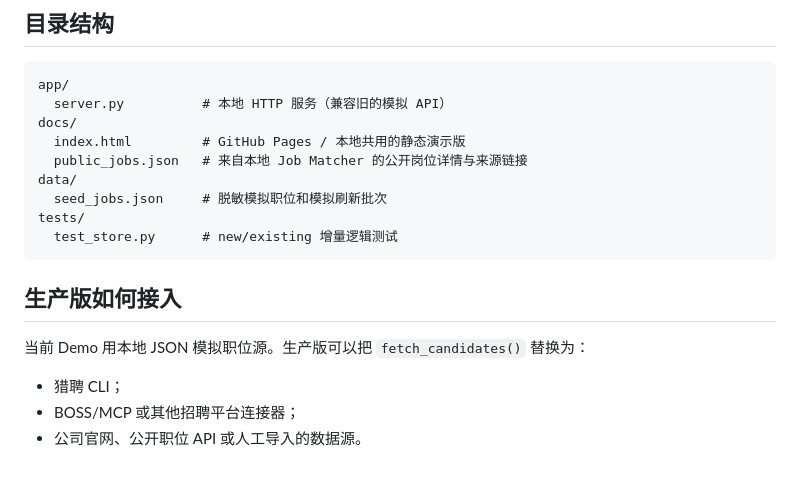
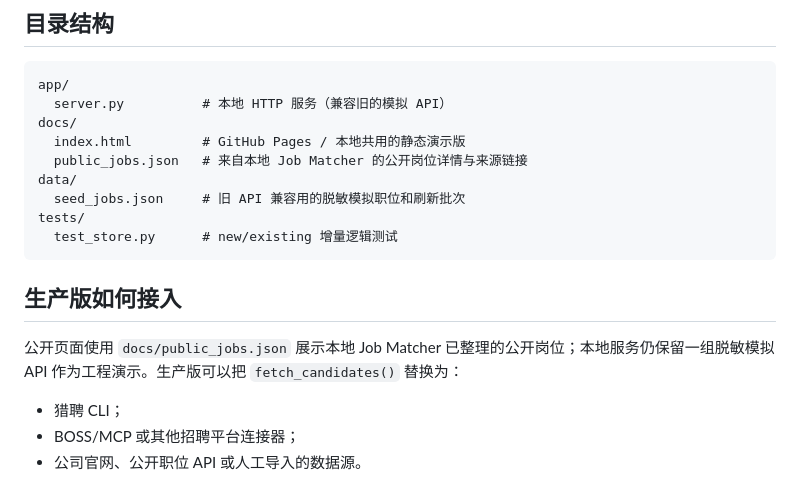
Before and after one commit to jia295339800/job-matcher-public-demo, a Markdown page: README.md, the part around the change. Drawn GitHub-style.

Commit message:
Clarify public data source

````diff
--- a/README.md
+++ b/README.md
@@ -47,14 +47,14 @@ docs/
   index.html         # GitHub Pages / 本地共用的静态演示版
   public_jobs.json   # 来自本地 Job Matcher 的公开岗位详情与来源链接
 data/
-  seed_jobs.json     # 脱敏模拟职位和模拟刷新批次
+  seed_jobs.json     # 旧 API 兼容用的脱敏模拟职位和刷新批次
 tests/
   test_store.py      # new/existing 增量逻辑测试
 ```
 
 ## 生产版如何接入
 
-当前 Demo 用本地 JSON 模拟职位源。生产版可以把 `fetch_candidates()` 替换为：
+公开页面使用 `docs/public_jobs.json` 展示本地 Job Matcher 已整理的公开岗位；本地服务仍保留一组脱敏模拟 API 作为工程演示。生产版可以把 `fetch_candidates()` 替换为：
 
 - 猎聘 CLI；
 - BOSS/MCP 或其他招聘平台连接器；
````
